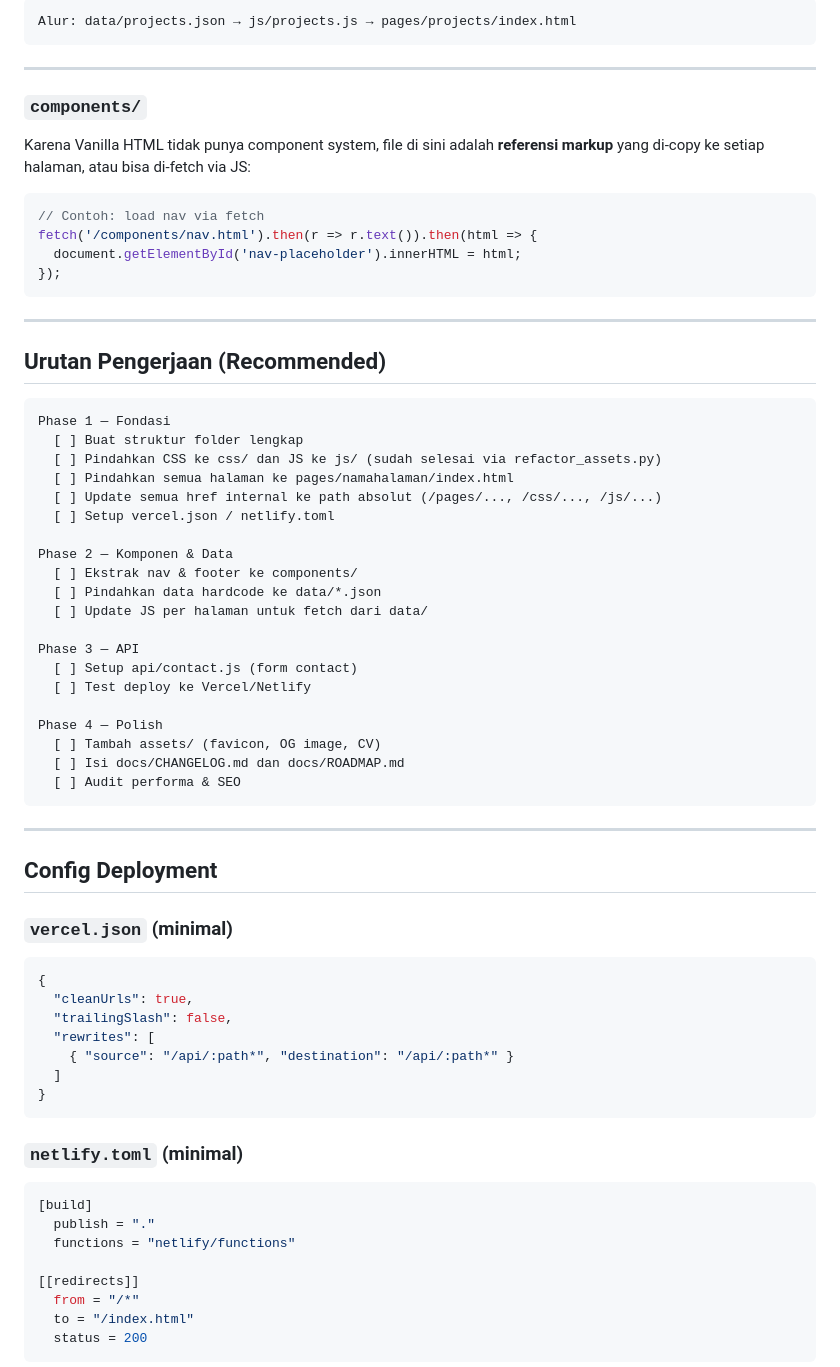
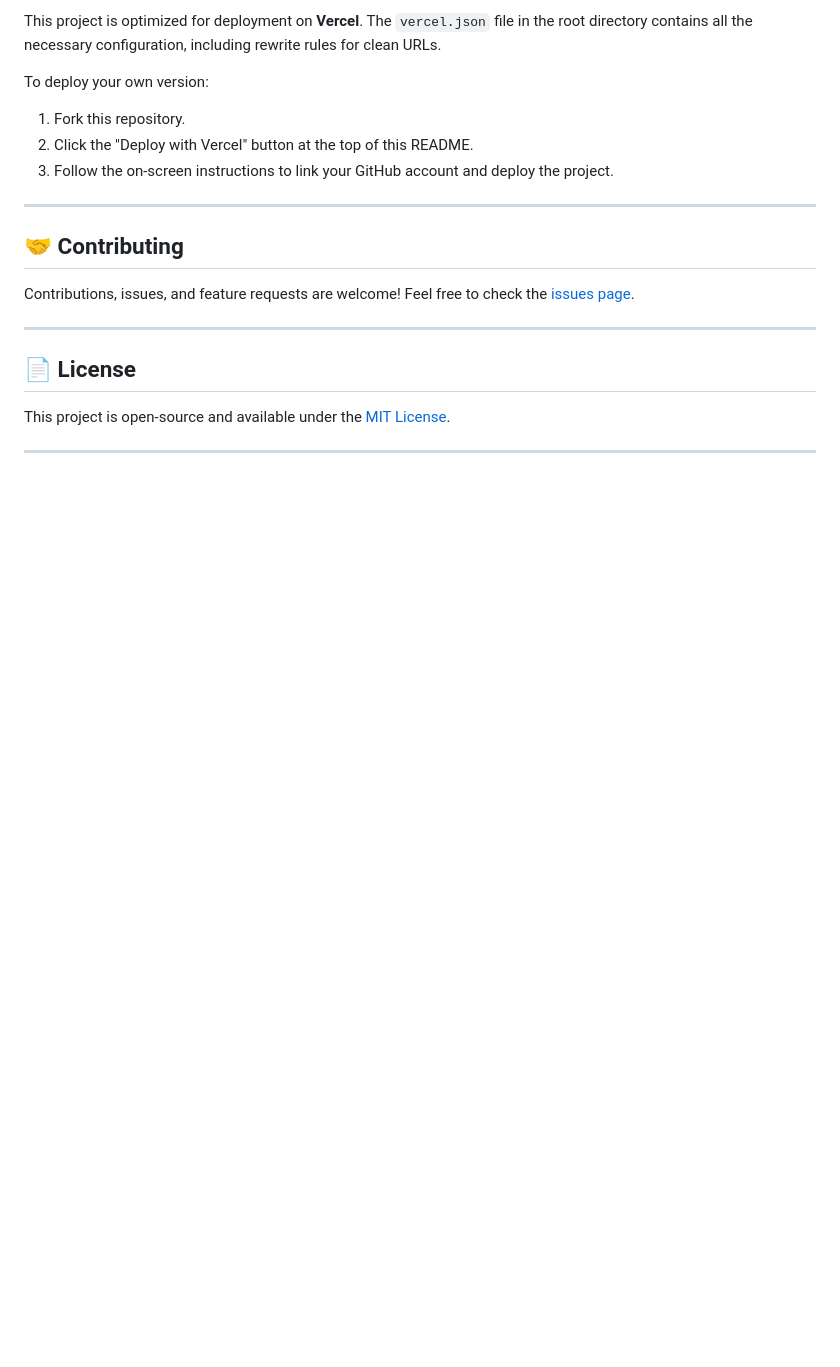
Before and after one commit to chenko-the-sorcerers/Website-Portofolio-Chen, a Markdown page: README.md, the part around one of its changes. Rendered like a GitHub page; blank space fills up the shorter version.

Commit message:
Revise README for clarity and new features
Updated the README to reflect project features, structure, and AI Lab modules.

````diff
--- a/README.md
+++ b/README.md
@@ -178,72 +127,23 @@ JS per-halaman fetch data ini dan render ke DOM.
 
-```
-Alur: data/projects.json → js/projects.js → pages/projects/index.html
-```
+This project is optimized for deployment on **Vercel**. The `vercel.json` file in the root directory contains all the necessary configuration, including rewrite rules for clean URLs.
+
+To deploy your own version:
+
+1.  Fork this repository.
+2.  Click the "Deploy with Vercel" button at the top of this README.
+3.  Follow the on-screen instructions to link your GitHub account and deploy the project.
 
 ---
 
-### `components/`
-Karena Vanilla HTML tidak punya component system, file di sini adalah **referensi markup**
-yang di-copy ke setiap halaman, atau bisa di-fetch via JS:
+## 🤝 Contributing
 
-```js
-// Contoh: load nav via fetch
-fetch('/components/nav.html').then(r => r.text()).then(html => {
-  document.getElementById('nav-placeholder').innerHTML = html;
-});
-```
+Contributions, issues, and feature requests are welcome! Feel free to check the [issues page](https://github.com/chenko-the-sorcerers/Website-Portofolio-Chen/issues).
 
 ---
 
-## Urutan Pengerjaan (Recommended)
+## 📄 License
 
-```
-Phase 1 — Fondasi
-  [ ] Buat struktur folder lengkap
-  [ ] Pindahkan CSS ke css/ dan JS ke js/ (sudah selesai via refactor_assets.py)
-  [ ] Pindahkan semua halaman ke pages/namahalaman/index.html
-  [ ] Update semua href internal ke path absolut (/pages/..., /css/..., /js/...)
-  [ ] Setup vercel.json / netlify.toml
-
-Phase 2 — Komponen & Data
-  [ ] Ekstrak nav & footer ke components/
-  [ ] Pindahkan data hardcode ke data/*.json
-  [ ] Update JS per halaman untuk fetch dari data/
-
-Phase 3 — API
-  [ ] Setup api/contact.js (form contact)
-  [ ] Test deploy ke Vercel/Netlify
-
-Phase 4 — Polish
-  [ ] Tambah assets/ (favicon, OG image, CV)
-  [ ] Isi docs/CHANGELOG.md dan docs/ROADMAP.md
-  [ ] Audit performa & SEO
-```
+This project is open-source and available under the [MIT License](LICENSE).
 
 ---
 
-## Config Deployment
-
-### `vercel.json` (minimal)
-```json
-{
-  "cleanUrls": true,
-  "trailingSlash": false,
-  "rewrites": [
-    { "source": "/api/:path*", "destination": "/api/:path*" }
-  ]
-}
-```
-
-### `netlify.toml` (minimal)
-```toml
-[build]
-  publish = "."
-  functions = "netlify/functions"
-
-[[redirects]]
-  from = "/*"
-  to = "/index.html"
-  status = 200
-```
-
````
Also changed, not shown: other parts of README.md (+101 -171 lines).
